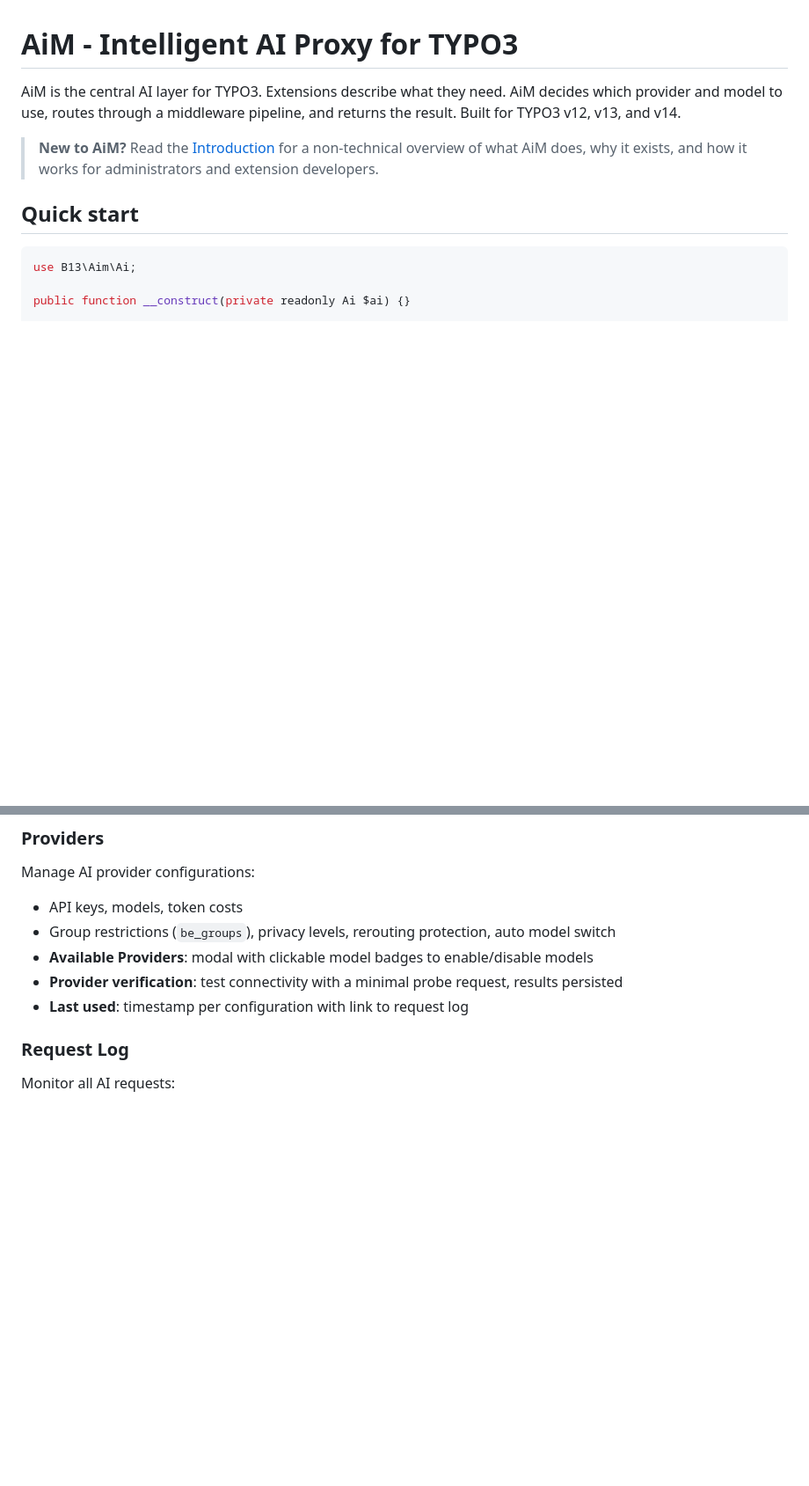
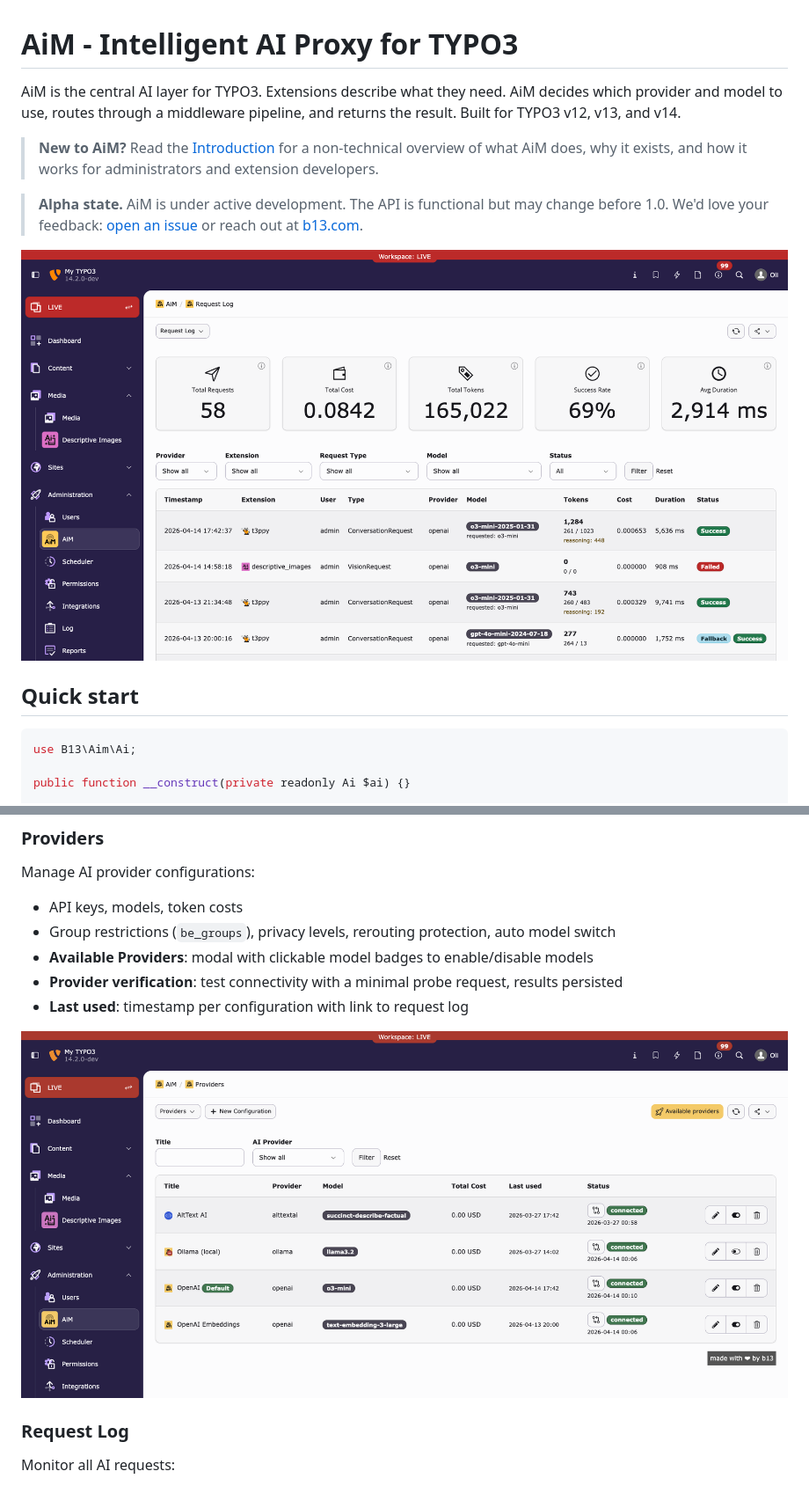
Before and after one commit to b13/aim, a Markdown page: README.md, 2 parts joined by grey strips. Shown at 88% size. Rendered like a GitHub page; pictures changed too: Documentation/Images/provider-management.png (added), Documentation/Images/request-log.png (added); blank space fills up the shorter version.

```diff
--- a/README.md
+++ b/README.md
@@ -3,6 +3,10 @@
 AiM is the central AI layer for TYPO3. Extensions describe what they need. AiM decides which provider and model to use, routes through a middleware pipeline, and returns the result. Built for TYPO3 v12, v13, and v14.
 
 > **New to AiM?** Read the [Introduction](Documentation/Introduction.md) for a non-technical overview of what AiM does, why it exists, and how it works for administrators and extension developers.
+
+> **Alpha state.** AiM is under active development. The API is functional but may change before 1.0. We'd love your feedback: [open an issue](https://github.com/b13/aim/issues) or reach out at [b13.com](https://b13.com).
+
+![AiM Request Log](Documentation/Images/request-log.png)
 
 ## Quick start
 
@@ -487,6 +491,8 @@ Manage AI provider configurations:
 - **Provider verification**: test connectivity with a minimal probe request, results persisted
 - **Last used**: timestamp per configuration with link to request log
 
+![Provider Management](Documentation/Images/provider-management.png)
+
 ### Request Log
 
 Monitor all AI requests:
```
Also changed, not shown: other parts of README.md (+2 -0 lines), Documentation/Introduction.md (+6 -0 lines), Documentation/Images/dashboard-widgets.png (added).
